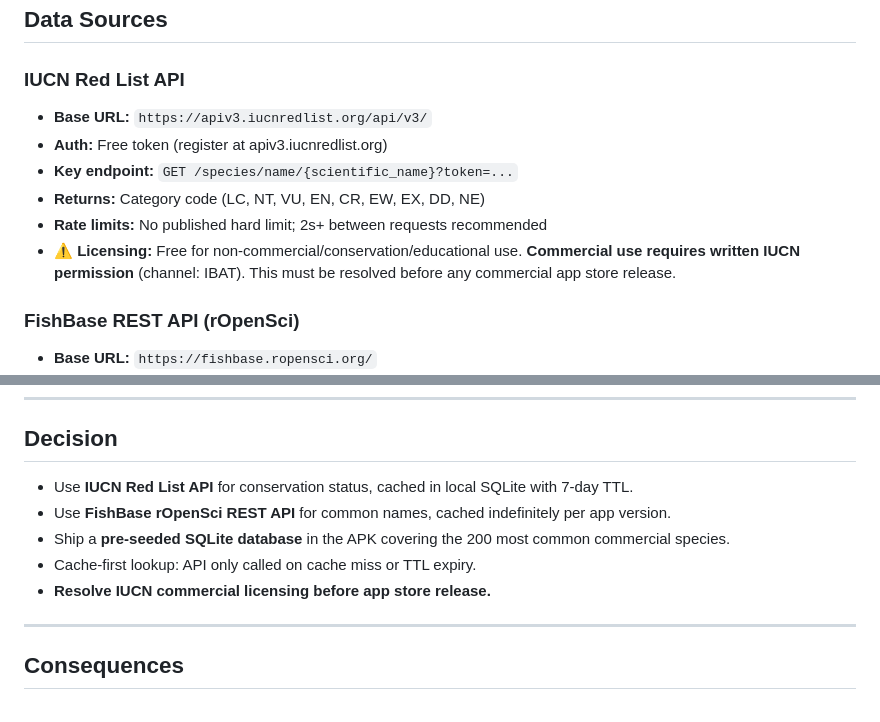
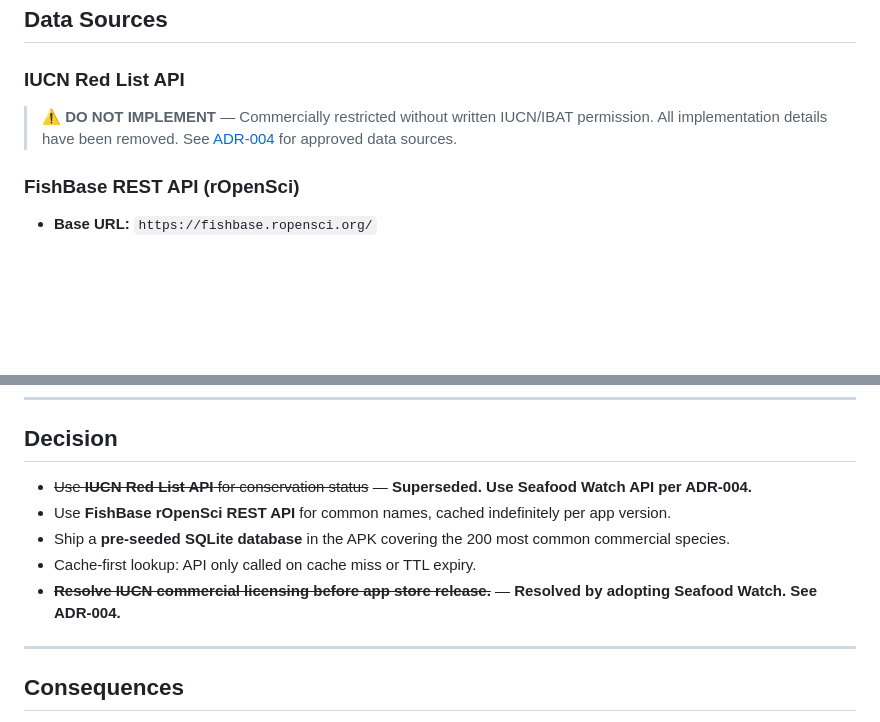
Before and after one commit to ruimcoder/ecopal, a Markdown page: docs/adr/003-species-data-strategy.md, 2 parts joined by grey strips. Drawn GitHub-style; blank space fills up the shorter version.

Commit message:
docs: remove IUCN API implementation details from ADR-003
Replace copy-pasteable IUCN API details with DO NOT IMPLEMENT warning.
Strike out superseded decision lines and point to ADR-004.

Refs #3

Co-authored-by: Copilot <223556219+Copilot@users.noreply.github.com>

```diff
--- a/docs/adr/003-species-data-strategy.md
+++ b/docs/adr/003-species-data-strategy.md
@@ -24,12 +24,8 @@ Both are available via REST APIs, but neither is designed for real-time, per-fra
 ## Data Sources
 
 ### IUCN Red List API
-- **Base URL:** `https://apiv3.iucnredlist.org/api/v3/`
-- **Auth:** Free token (register at apiv3.iucnredlist.org)
-- **Key endpoint:** `GET /species/name/{scientific_name}?token=...`
-- **Returns:** Category code (LC, NT, VU, EN, CR, EW, EX, DD, NE)
-- **Rate limits:** No published hard limit; 2s+ between requests recommended
-- **⚠️ Licensing:** Free for non-commercial/conservation/educational use. **Commercial use requires written IUCN permission** (channel: IBAT). This must be resolved before any commercial app store release.
+> ⚠️ **DO NOT IMPLEMENT** — Commercially restricted without written IUCN/IBAT permission.
+> All implementation details have been removed. See [ADR-004](./004-conservation-data-sources.md) for approved data sources.
 
 ### FishBase REST API (rOpenSci)
 - **Base URL:** `https://fishbase.ropensci.org/`
@@ -97,11 +93,11 @@ CREATE TABLE common_names (
 
 ## Decision
 
-- Use **IUCN Red List API** for conservation status, cached in local SQLite with 7-day TTL.
+- ~~Use **IUCN Red List API** for conservation status~~ — **Superseded. Use Seafood Watch API per ADR-004.**
 - Use **FishBase rOpenSci REST API** for common names, cached indefinitely per app version.
 - Ship a **pre-seeded SQLite database** in the APK covering the 200 most common commercial species.
 - Cache-first lookup: API only called on cache miss or TTL expiry.
-- **Resolve IUCN commercial licensing before app store release.**
+- ~~**Resolve IUCN commercial licensing before app store release.**~~ — **Resolved by adopting Seafood Watch. See ADR-004.**
 
 ---
 
```
